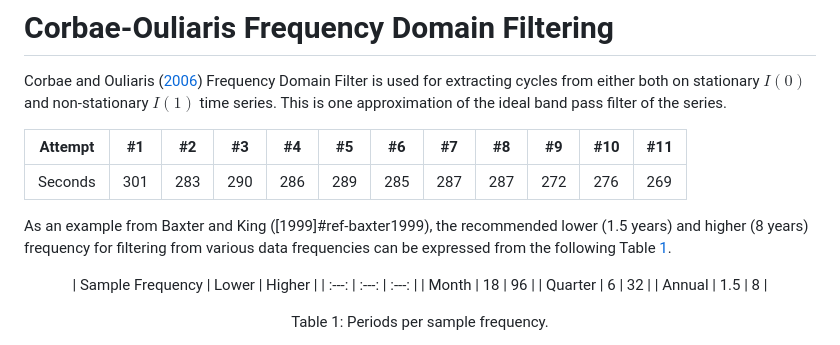
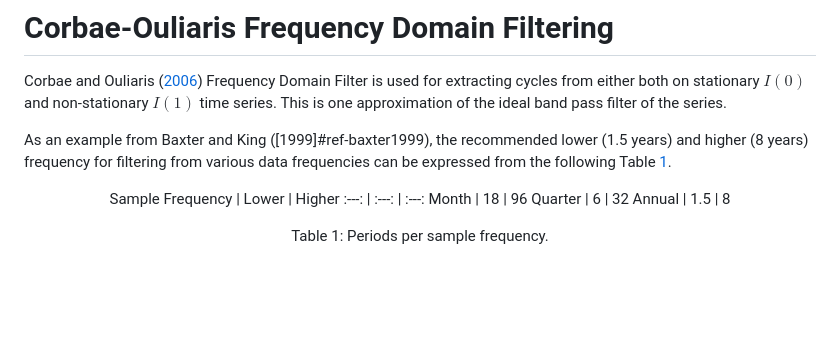
Before and after one commit to cadam00/corbouli, a Markdown page: README.md, the part around the change. Drawn GitHub-style; blank space fills up the shorter version.

```diff
--- a/README.md
+++ b/README.md
@@ -21,20 +21,16 @@ Domain Filter is used for extracting cycles from either both on stationary
 $I(0)$ and non-stationary $I(1)$ time series. This is one approximation of the
 ideal band pass filter of the series.
 
-Attempt | #1 | #2 | #3 | #4 | #5 | #6 | #7 | #8 | #9 | #10 | #11
---- | --- | --- | --- |--- |--- |--- |--- |--- |--- |--- |---
-Seconds | 301 | 283 | 290 | 286 | 289 | 285 | 287 | 287 | 272 | 276 | 269
-
 As an example from Baxter and King ([1999]#ref-baxter1999), the recommended
 lower (1.5 years) and higher (8 years) frequency for filtering from various data
 frequencies can be expressed from the following Table [1](#ref-table1).
 
 <p align="center">
-  | Sample Frequency | Lower | Higher |
-  | :---: | :---: | :---: |
-  | Month | 18 | 96 |
-  | Quarter | 6 | 32 |
-  | Annual | 1.5 | 8 |
+  Sample Frequency | Lower | Higher
+  :---: | :---: | :---:
+  Month | 18 | 96
+  Quarter | 6 | 32
+  Annual | 1.5 | 8
 </p>
 <p align="center">
   <span class="nocase" id="ref-table1"> Table 1: Periods per sample frequency.
```
